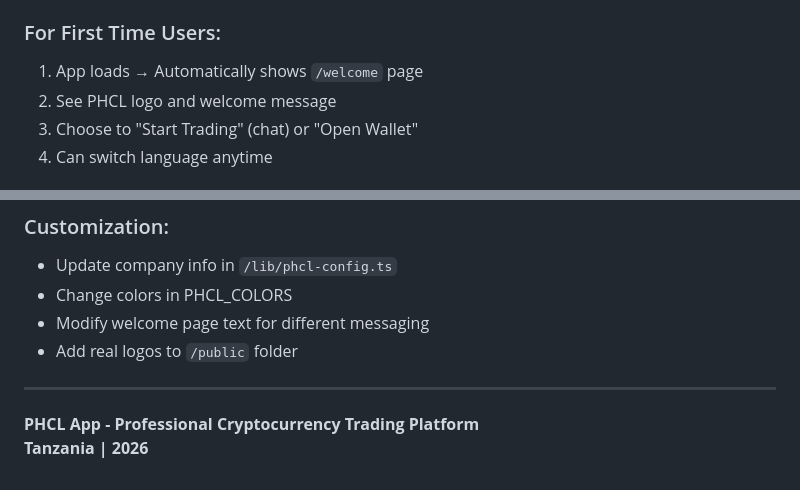
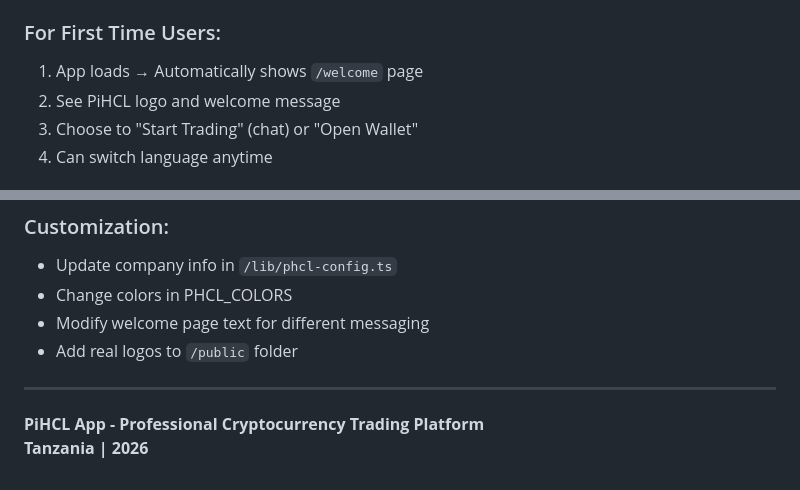
Before and after one commit to abchimikabc1-bit/PHCL_Super, a Markdown page: docs/APP_STRUCTURE_VISUAL.md, 2 parts joined by grey strips. Rendered like a GitHub page.

```diff
--- a/docs/APP_STRUCTURE_VISUAL.md
+++ b/docs/APP_STRUCTURE_VISUAL.md
@@ -102,7 +102,7 @@ KEY FEATURES
 
 ### For First Time Users:
 1. App loads → Automatically shows `/welcome` page
-2. See PHCL logo and welcome message
+2. See PiHCL logo and welcome message
 3. Choose to "Start Trading" (chat) or "Open Wallet"
 4. Can switch language anytime
 
@@ -119,5 +119,5 @@ KEY FEATURES
 - Add real logos to `/public` folder
 
 ---
-**PHCL App - Professional Cryptocurrency Trading Platform**
+**PiHCL App - Professional Cryptocurrency Trading Platform**
 **Tanzania | 2026**
```
Also changed, not shown: other parts of docs/APP_STRUCTURE_VISUAL.md (+5 -5 lines).
